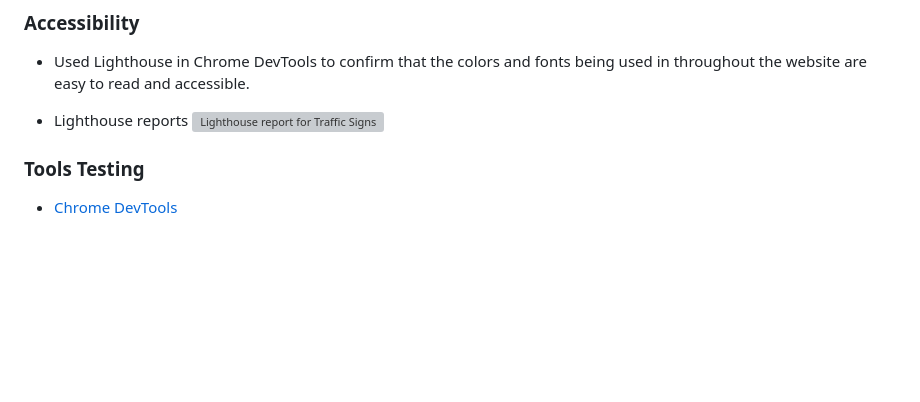
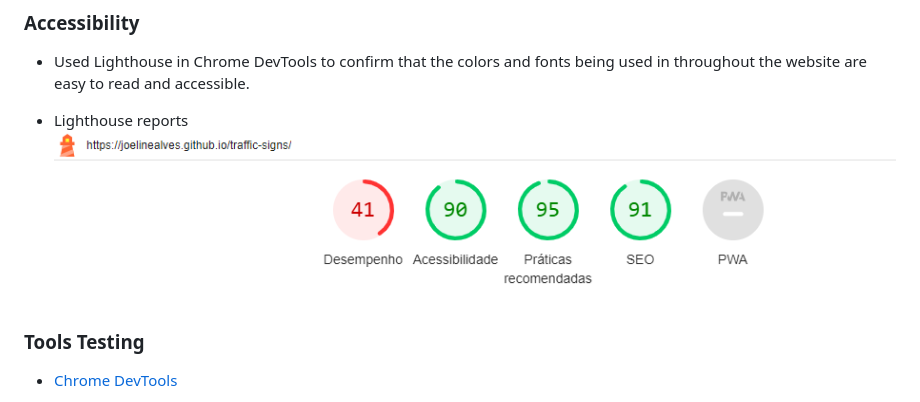
Before and after one commit to JoelineAlves/traffic-signs, a Markdown page: README.md, the part around the change. Rendered like a GitHub page; pictures changed too: assets/readme_images/lighthouse_report.png (added); blank space fills up the shorter version; grey boxes are pictures that could not be loaded.

Commit message:
add image lighthouse in readme.md

```diff
--- a/README.md
+++ b/README.md
@@ -223,7 +223,7 @@ This functionality uses the EmailJS JavaScript library. A JavaScript tool called
 - Used Lighthouse in Chrome DevTools to confirm that the colors and fonts being used in throughout the website are easy to read and accessible.
 
 - Lighthouse reports
-![Lighthouse report for Traffic Signs](assets/readme_files/lighthouse_index.png)
+![Lighthouse report for Traffic Signs](assets/readme_images/lighthouse_report.png)
 
 ### Tools Testing
 
```
